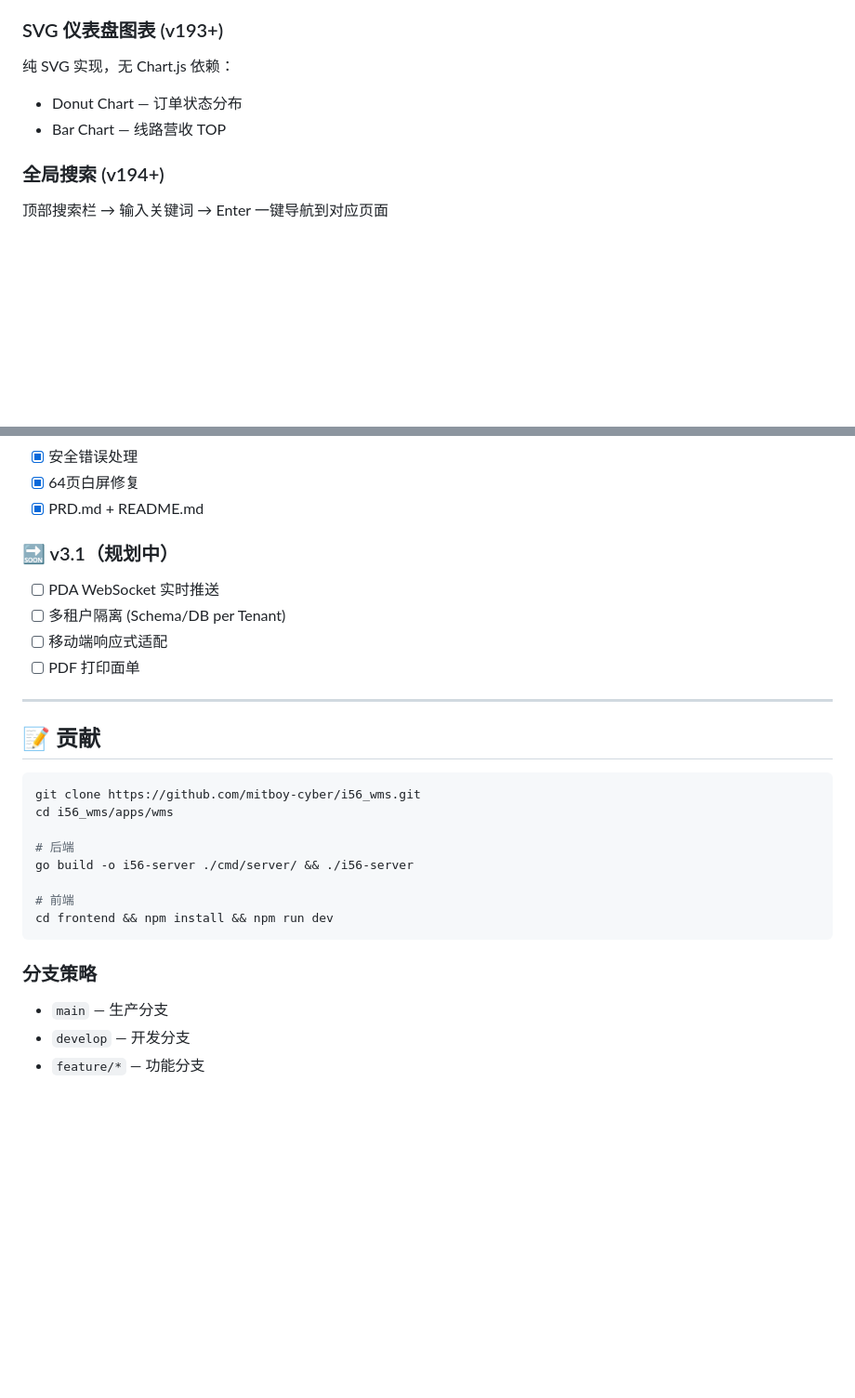
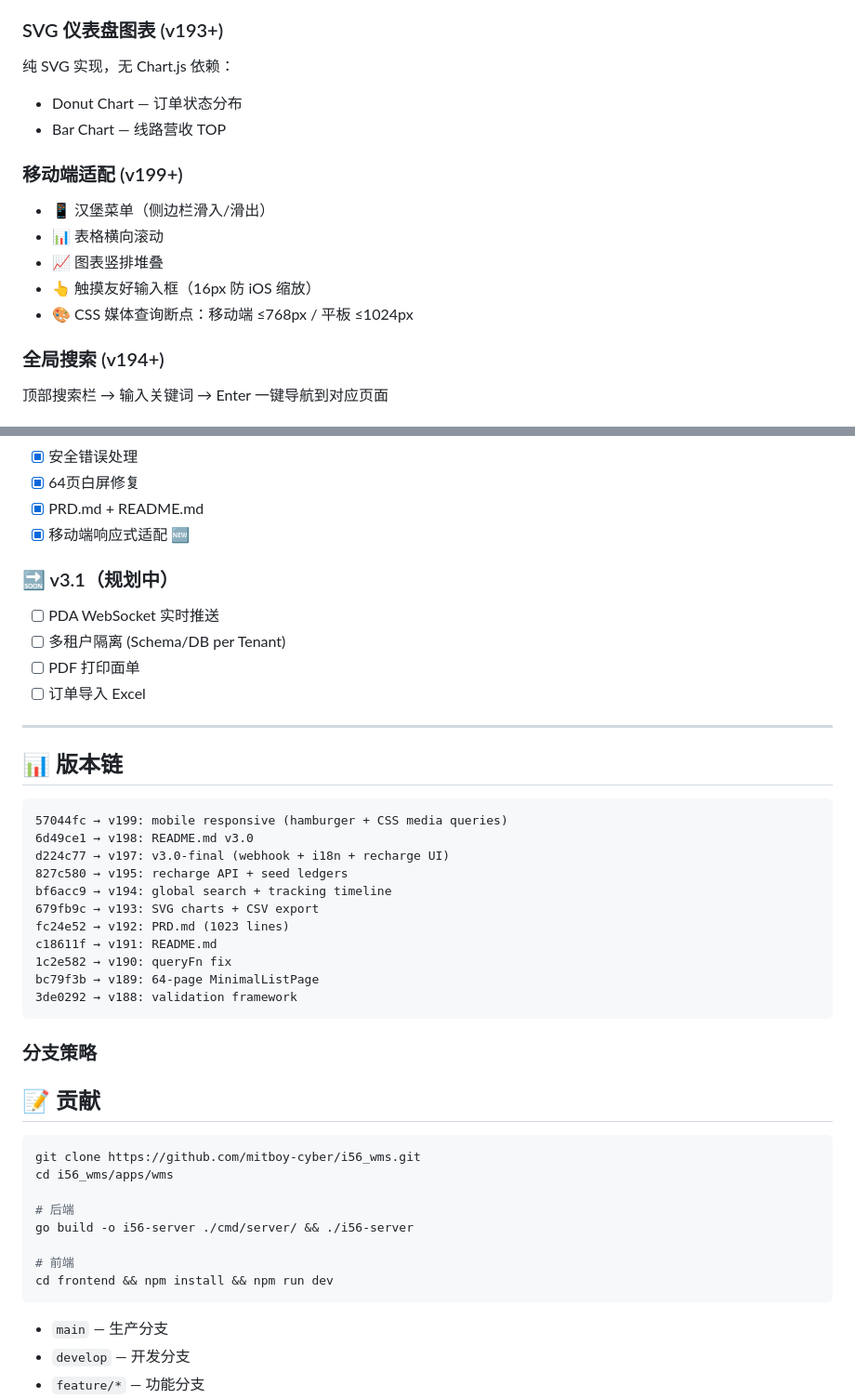
Before and after one commit to mitboy-cyber/i56_wms, a Markdown page: README.md, 2 parts joined by grey strips. Shown at 93% size. Rendered like a GitHub page; blank space fills up the shorter version.

Commit message:
v200: README — mobile responsive highlight, updated roadmap v3.0→v3.1, refreshed version chain

````diff
--- a/README.md
+++ b/README.md
@@ -206,6 +206,13 @@ GET    /admin/api/area-groups              — 区域组列表
 - Donut Chart — 订单状态分布
 - Bar Chart — 线路营收 TOP
 
+### 移动端适配 (v199+)
+- 📱 汉堡菜单（侧边栏滑入/滑出）
+- 📊 表格横向滚动
+- 📈 图表竖排堆叠
+- 👆 触摸友好输入框（16px 防 iOS 缩放）
+- 🎨 CSS 媒体查询断点：移动端 ≤768px / 平板 ≤1024px
+
 ### 全局搜索 (v194+)
 顶部搜索栏 → 输入关键词 → Enter 一键导航到对应页面
 
@@ -230,14 +237,32 @@ GET    /admin/api/area-groups              — 区域组列表
 - [x] 安全错误处理
 - [x] 64页白屏修复
 - [x] PRD.md + README.md
+- [x] 移动端响应式适配 🆕
 
 ### 🔜 v3.1（规划中）
 - [ ] PDA WebSocket 实时推送
 - [ ] 多租户隔离 (Schema/DB per Tenant)
-- [ ] 移动端响应式适配
 - [ ] PDF 打印面单
+- [ ] 订单导入 Excel
 
 ---
+
+## 📊 版本链
+
+```
+57044fc → v199: mobile responsive (hamburger + CSS media queries)
+6d49ce1 → v198: README.md v3.0
+d224c77 → v197: v3.0-final (webhook + i18n + recharge UI)
+827c580 → v195: recharge API + seed ledgers
+bf6acc9 → v194: global search + tracking timeline
+679fb9c → v193: SVG charts + CSV export
+fc24e52 → v192: PRD.md (1023 lines)
+c18611f → v191: README.md
+1c2e582 → v190: queryFn fix
+bc79f3b → v189: 64-page MinimalListPage
+3de0292 → v188: validation framework
+```
+### 分支策略
 
 ## 📝 贡献
 
@@ -251,8 +276,6 @@ go build -o i56-server ./cmd/server/ && ./i56-server
 # 前端
 cd frontend && npm install && npm run dev
 ```
-
-### 分支策略
 - `main` — 生产分支
 - `develop` — 开发分支
 - `feature/*` — 功能分支
````
